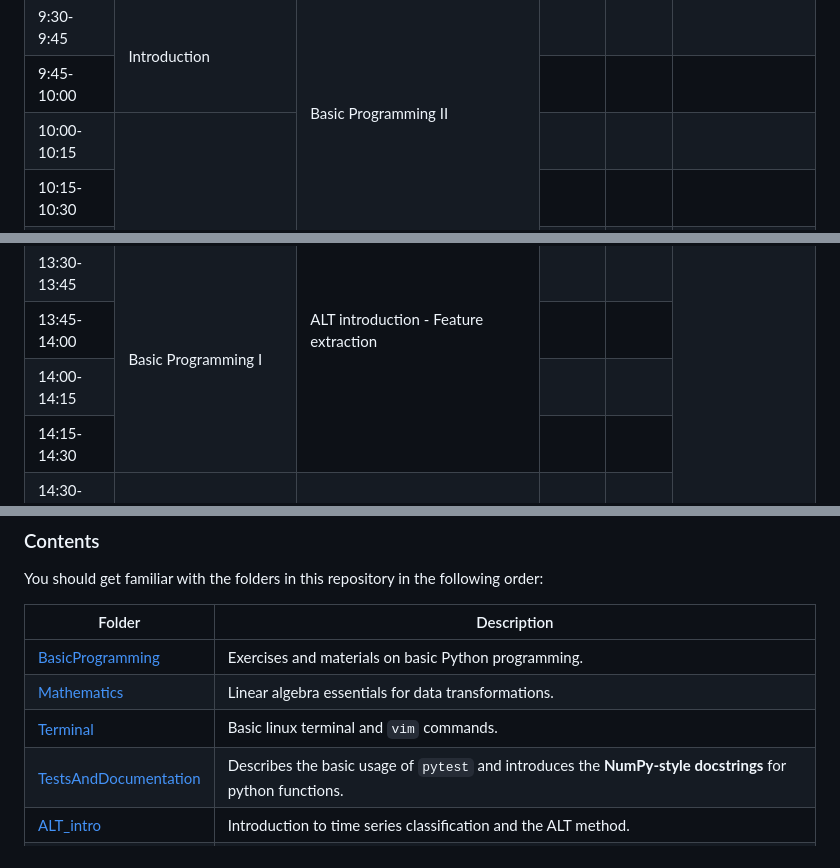
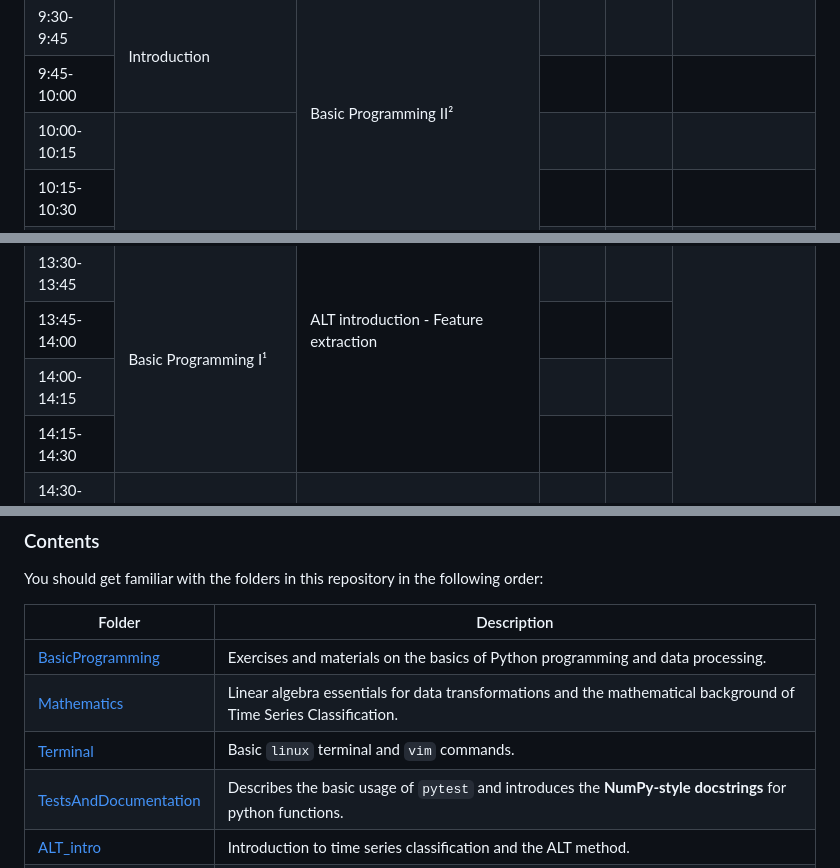
Before and after one commit to Datacompintensive/WignerCamp2025, a Markdown page: README.md, 3 parts joined by grey strips. Drawn GitHub-style.

Commit message:
Small changes, typos.

```diff
--- a/README.md
+++ b/README.md
@@ -28,7 +28,7 @@ The camp is designed for high school students and introduces the mathematical an
         <tr>
             <td class="time-column">9:00-9:15</td>
             <td rowspan="2">Opening Ceremony</td>
-            <td rowspan="8">Basic Programming II</td>
+            <td rowspan="8">Basic Programming II²</td>
             <td></td>
             <td></td>
             <td></td>
@@ -140,7 +140,7 @@ The camp is designed for high school students and introduces the mathematical an
         </tr>
         <tr>
             <td class="time-column">13:30-13:45</td>
-            <td rowspan="4">Basic Programming I</td><td></td>
+            <td rowspan="4">Basic Programming I¹</td><td></td>
             <td></td>
             <td  rowspan="10">Closing & presentation</td>
         </tr>
@@ -228,9 +232,9 @@ You should get familiar with the folders in this repository in the following ord
 
 | Folder | Description |
 |--------|-------------|
-| [BasicProgramming](./BasicProgramming) | Exercises and materials on basic Python programming. |
-| [Mathematics](./Mathematics) | Linear algebra essentials for data transformations. |
-| [Terminal](./Terminal) | Basic linux terminal and `vim` commands. |
+| [BasicProgramming](./BasicProgramming) | Exercises and materials on the basics of Python programming and data processing. |
+| [Mathematics](./Mathematics) | Linear algebra essentials for data transformations and the mathematical background of Time Series Classification. |
+| [Terminal](./Terminal) | Basic `linux` terminal and `vim` commands. |
 | [TestsAndDocumentation](./TestsAndDocumentation) | Describes the basic usage of `pytest` and introduces the **NumPy-style docstrings** for python functions. |
 | [ALT_intro](./ALT_intro) | Introduction to time series classification and the ALT method. |
 | [ALT](./ALT) | Describes the ALT method in detail. |
```
Also changed, not shown: other parts of README.md (+4 -0 lines).
